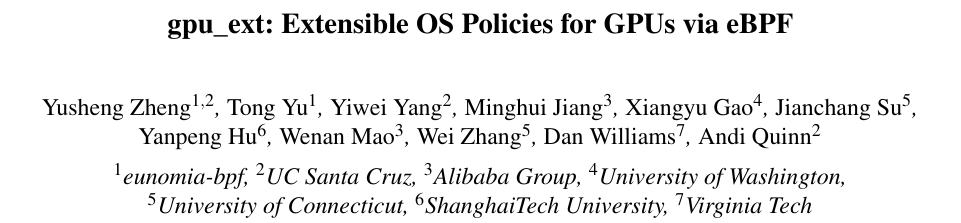
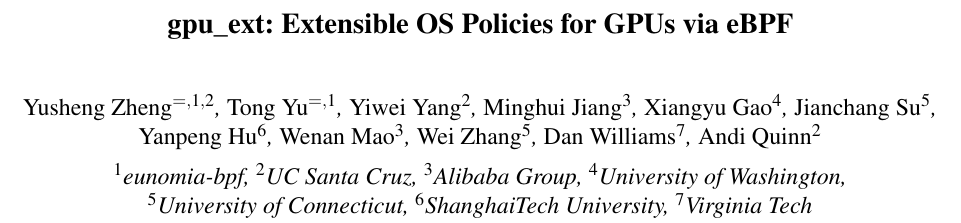
Before and after one commit to yunwei37/gpu-ext-paper, a LaTeX paper (main.tex): part of page 1 of 18, cut so that both start at the same text. Compiled offline with pdfLaTeX; a LaTeX package or settings file that is missing is left out.

Commit message:
Add footnote for equal contribution in author list

```diff
--- a/main.tex
+++ b/main.tex
@@ -129,8 +129,8 @@
 
 
 \author{
-{\rm Yusheng Zheng}$^{1,2}$,
-{\rm Tong Yu}$^{1}$,
+{\rm Yusheng Zheng}$^{=,1,2}$,
+{\rm Tong Yu}$^{=,1}$,
 {\rm Yiwei Yang}$^{2}$,
 {\rm Minghui Jiang}$^{3}$,
 {\rm Xiangyu Gao}$^{4}$,
```
Also changed, not shown: main.tex (1 more changed lines).
